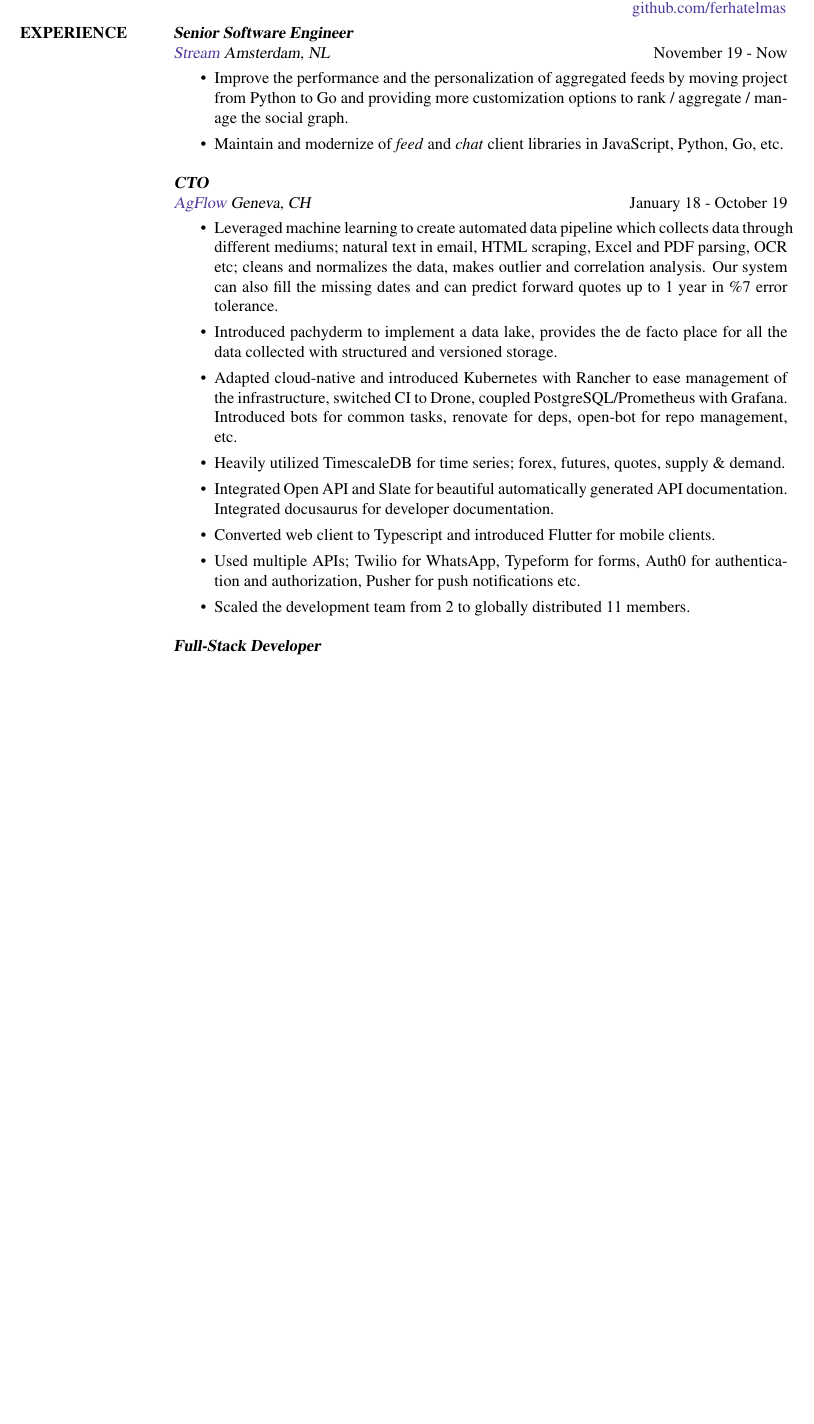
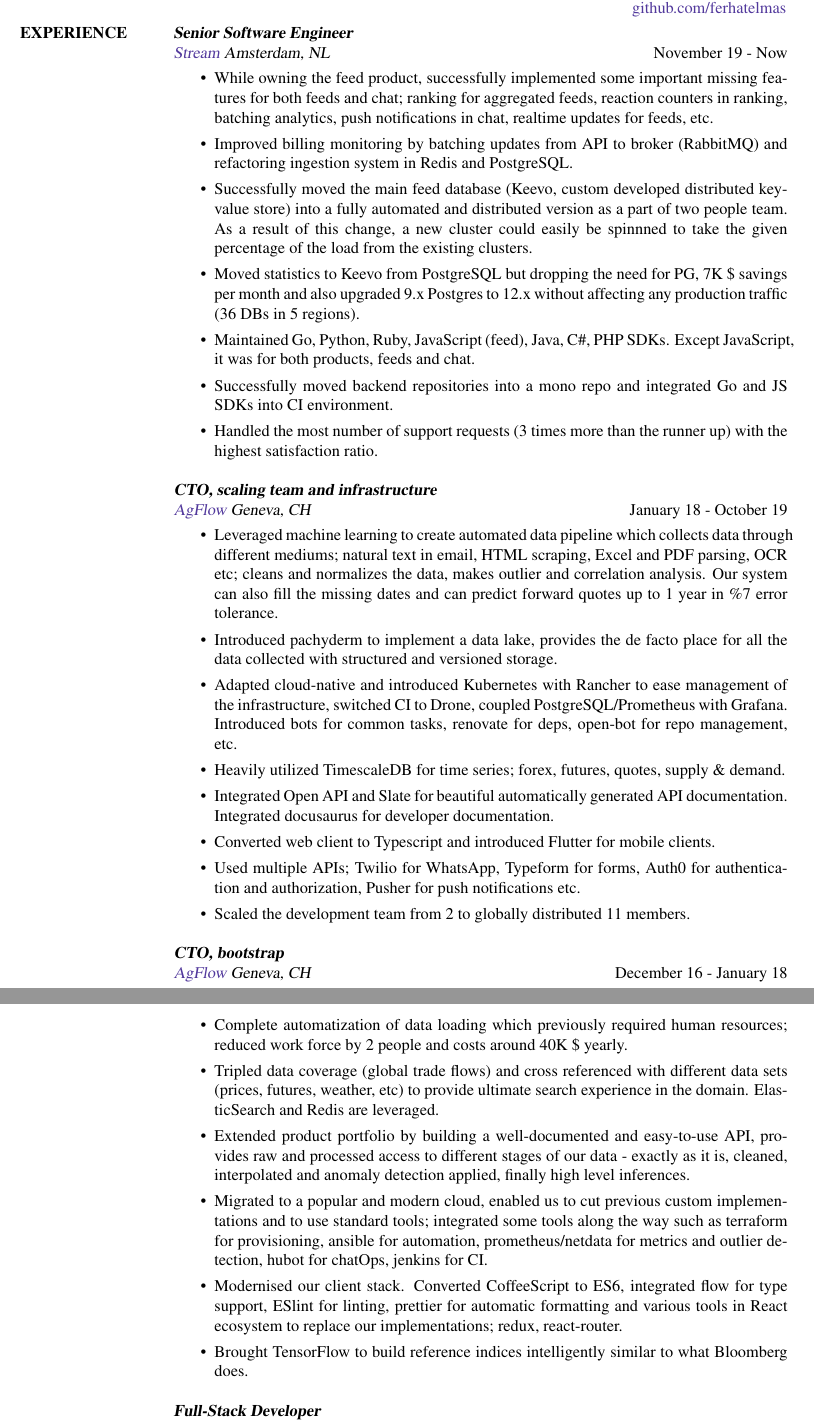
Before and after one commit to ferhatelmas/resume, a LaTeX CV (ferhat-elmas-resume.tex): part of page 1 of 3 before the commit and two parts of pages 1 and 2 of 4 after it, the two joined at a grey line, cut so that both start at the same text, the shorter picture padded with empty space. Compiled offline with pdfLaTeX.

Commit message:
2020 updates

```diff
--- a/ferhat-elmas-resume.tex
+++ b/ferhat-elmas-resume.tex
@@ -16,15 +16,21 @@
 
 \section{EXPERIENCE}
 
-{\sl \textbf{Senior Software Engineer} \\ \href{https://getstream.io/}{Stream} Amsterdam, NL} \hfill November 19 - Now \\
+{\sl \textbf{Senior Software Engineer} \\ \href{https://www.getstream.io}{Stream} Amsterdam, NL} \hfill November 19 - Now \\
 \vspace{-0.3cm}
 \begin{itemize}
-  \item Improve the performance and the personalization of aggregated feeds by moving project from Python to Go and providing more customization options to rank / aggregate / manage the social graph.
-  \item Maintain and modernize of \textit{feed} and \textit{chat} client libraries in JavaScript, Python, Go, etc.
+  \item While owning the feed product, successfully implemented some important missing features for both feeds and chat; ranking for aggregated feeds, reaction counters in ranking, batching analytics, push notifications in chat, realtime updates for feeds, etc.
+  \item Improved billing monitoring by batching updates from API to broker (RabbitMQ) and refactoring ingestion system in Redis and PostgreSQL.
+  \item Successfully moved the main feed database (Keevo, custom developed distributed key-value store) into a fully automated and distributed version as a part of two people team. As a result of this change, a new cluster could easily be spinnned to take the given percentage of the load from the existing clusters.
+  \item Moved statistics to Keevo from PostgreSQL but dropping the need for PG, 7K \$ savings per month and also upgraded 9.x Postgres to 12.x without affecting any production traffic (36 DBs in 5 regions).
+  \item Maintained Go, Python, Ruby, JavaScript (feed), Java, C\#, PHP SDKs. Except JavaScript, it was for both products, feeds and chat.
+  \item Successfully moved backend repositories into a mono repo and integrated Go and JS SDKs into CI environment.
+  \item Handled the most number of support requests (3 times more than the runner up) with the highest satisfaction ratio.
 
 \end{itemize}
 
-{\sl \textbf{CTO} \\ \href{https://www.agflow.com}{AgFlow} Geneva, CH} \hfill January 18 - October 19 \\
+
+{\sl \textbf{CTO, scaling team and infrastructure} \\ \href{http://www.agflow.com}{AgFlow} Geneva, CH} \hfill January 18 - October 19 \\
 \vspace{-0.3cm}
 \begin{itemize}
   \item Leveraged machine learning to create automated data pipeline which collects data through different mediums; natural text in email, HTML scraping, Excel and PDF parsing, OCR etc; cleans and normalizes the data, makes outlier and correlation analysis. Our system can also fill the missing dates and can predict forward quotes up to 1 year in \%7 error tolerance.
@@ -35,6 +41,18 @@
   \item Converted web client to Typescript and introduced Flutter for mobile clients.
   \item Used multiple APIs; Twilio for WhatsApp, Typeform for forms, Auth0 for authentication and authorization, Pusher for push notifications etc.
   \item Scaled the development team from 2 to globally distributed 11 members.
+
+\end{itemize}
+
+{\sl \textbf{CTO, bootstrap} \\ \href{http://www.agflow.com}{AgFlow} Geneva, CH} \hfill December 16 - January 18 \\
+\vspace{-0.3cm}
+\begin{itemize}
+  \item Complete automatization of data loading which previously required human resources; reduced work force by 2 people and costs around 40K \$ yearly.
+  \item Tripled data coverage (global trade flows) and cross referenced with different data sets (prices, futures, weather, etc) to  provide ultimate search experience in the domain. ElasticSearch and Redis are leveraged.
+  \item Extended product portfolio by building a well-documented and easy-to-use API, provides raw and processed access to different stages of our data - exactly as it is, cleaned, interpolated and anomaly detection applied, finally high level inferences.
+  \item Migrated to a popular and modern cloud, enabled us to cut previous custom implementations and to use standard tools; integrated some tools along the way such as terraform for provisioning, ansible for automation, prometheus/netdata for metrics and outlier detection, hubot for chatOps, jenkins for CI.
+  \item Modernised our client stack. Converted CoffeeScript to ES6, integrated flow for type support, ESlint for linting,  prettier for automatic formatting and various tools in React ecosystem to replace our implementations; redux, react-router.
+  \item Brought TensorFlow to build reference indices intelligently similar to   what Bloomberg does.
 \end{itemize}
 
 {\sl \textbf{Full-Stack Developer} \\ \href{http://www.agflow.com}{AgFlow} Geneva, CH} \hfill February 15 - December 16 \\
```
Also changed, not shown: ferhat-elmas-resume.pdf, ferhat-elmas-resume.tex (10 more changed lines).
